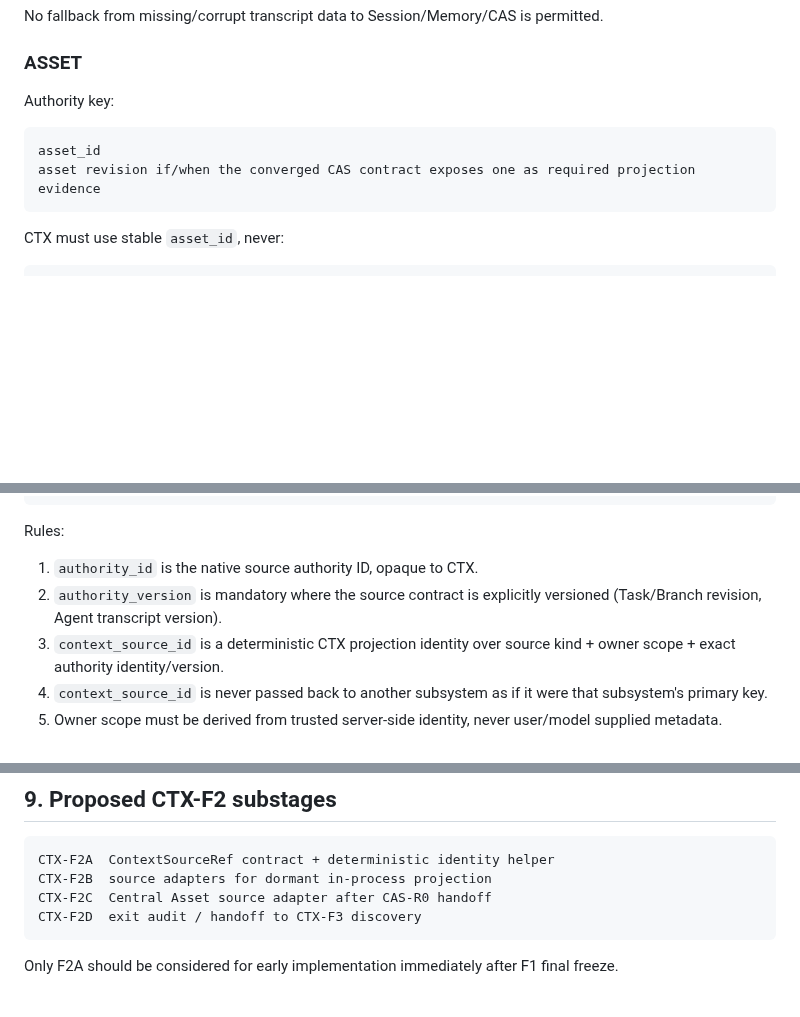
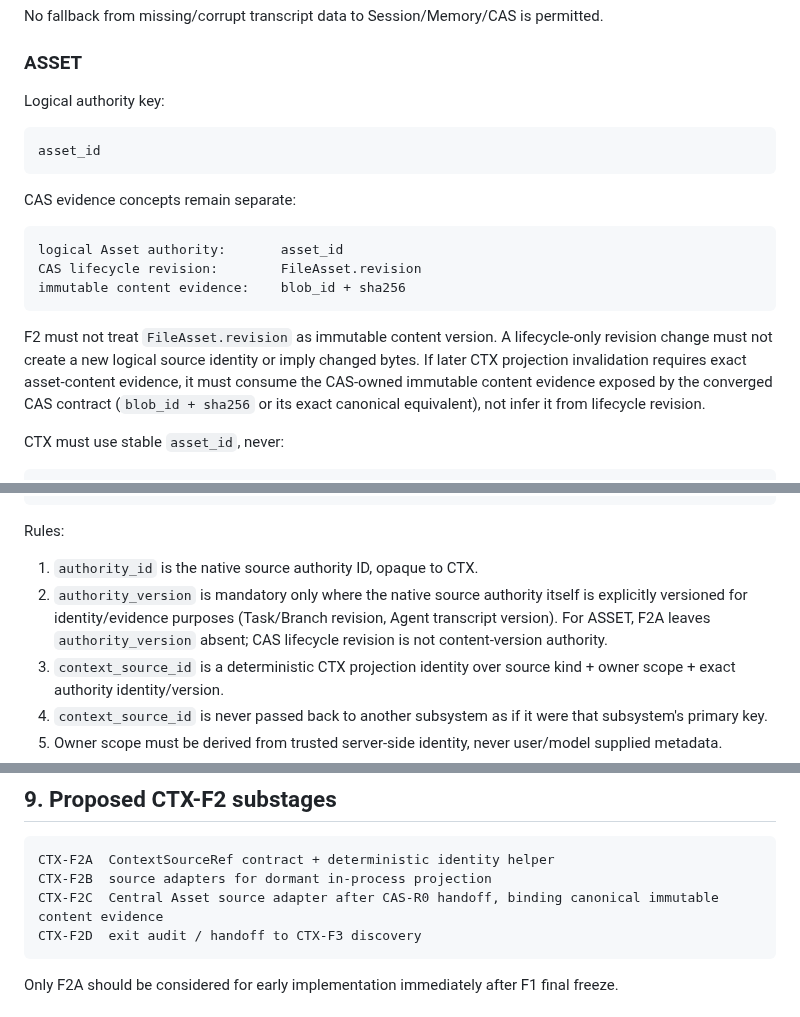
Before and after one commit to boxs-51/assistant, a Markdown page: docs/context_future/CTX_F1_TO_F2_BOUNDARY_AUDIT_AF0C90C0.md, 3 parts joined by grey strips. Drawn GitHub-style; blank space fills up the shorter version.

Commit message:
CTX-F2: separate asset logical identity from content evidence

````diff
--- a/docs/context_future/CTX_F1_TO_F2_BOUNDARY_AUDIT_AF0C90C0.md
+++ b/docs/context_future/CTX_F1_TO_F2_BOUNDARY_AUDIT_AF0C90C0.md
@@ -118,12 +118,26 @@ No fallback from missing/corrupt transcript data to Session/Memory/CAS is permit
 
 ### ASSET
 
-Authority key:
+Logical authority key:
 
 ```text
 asset_id
-asset revision if/when the converged CAS contract exposes one as required projection evidence
 ```
+
+CAS evidence concepts remain separate:
+
+```text
+logical Asset authority:       asset_id
+CAS lifecycle revision:        FileAsset.revision
+immutable content evidence:    blob_id + sha256
+```
+
+F2 must not treat `FileAsset.revision` as immutable content version. A lifecycle-only
+revision change must not create a new logical source identity or imply changed bytes.
+If later CTX projection invalidation requires exact asset-content evidence, it must
+consume the CAS-owned immutable content evidence exposed by the converged CAS contract
+(`blob_id + sha256` or its exact canonical equivalent), not infer it from lifecycle
+revision.
 
 CTX must use stable `asset_id`, never:
 
@@ -171,8 +185,10 @@ ContextSourceRef
 Rules:
 
 1. `authority_id` is the native source authority ID, opaque to CTX.
-2. `authority_version` is mandatory where the source contract is explicitly versioned
-   (Task/Branch revision, Agent transcript version).
+2. `authority_version` is mandatory only where the native source authority itself is
+   explicitly versioned for identity/evidence purposes (Task/Branch revision, Agent
+   transcript version). For ASSET, F2A leaves `authority_version` absent; CAS lifecycle
+   revision is not content-version authority.
 3. `context_source_id` is a deterministic CTX projection identity over source kind +
    owner scope + exact authority identity/version.
 4. `context_source_id` is never passed back to another subsystem as if it were that
@@ -266,7 +282,7 @@ Before any production code in F2:
 ```text
 CTX-F2A  ContextSourceRef contract + deterministic identity helper
 CTX-F2B  source adapters for dormant in-process projection
-CTX-F2C  Central Asset source adapter after CAS-R0 handoff
+CTX-F2C  Central Asset source adapter after CAS-R0 handoff, binding canonical immutable content evidence
 CTX-F2D  exit audit / handoff to CTX-F3 discovery
 ```
 
````
Also changed, not shown: other parts of docs/context_future/CTX_F1_TO_F2_BOUNDARY_AUDIT_AF0C90C0.md (+2 -0 lines).
